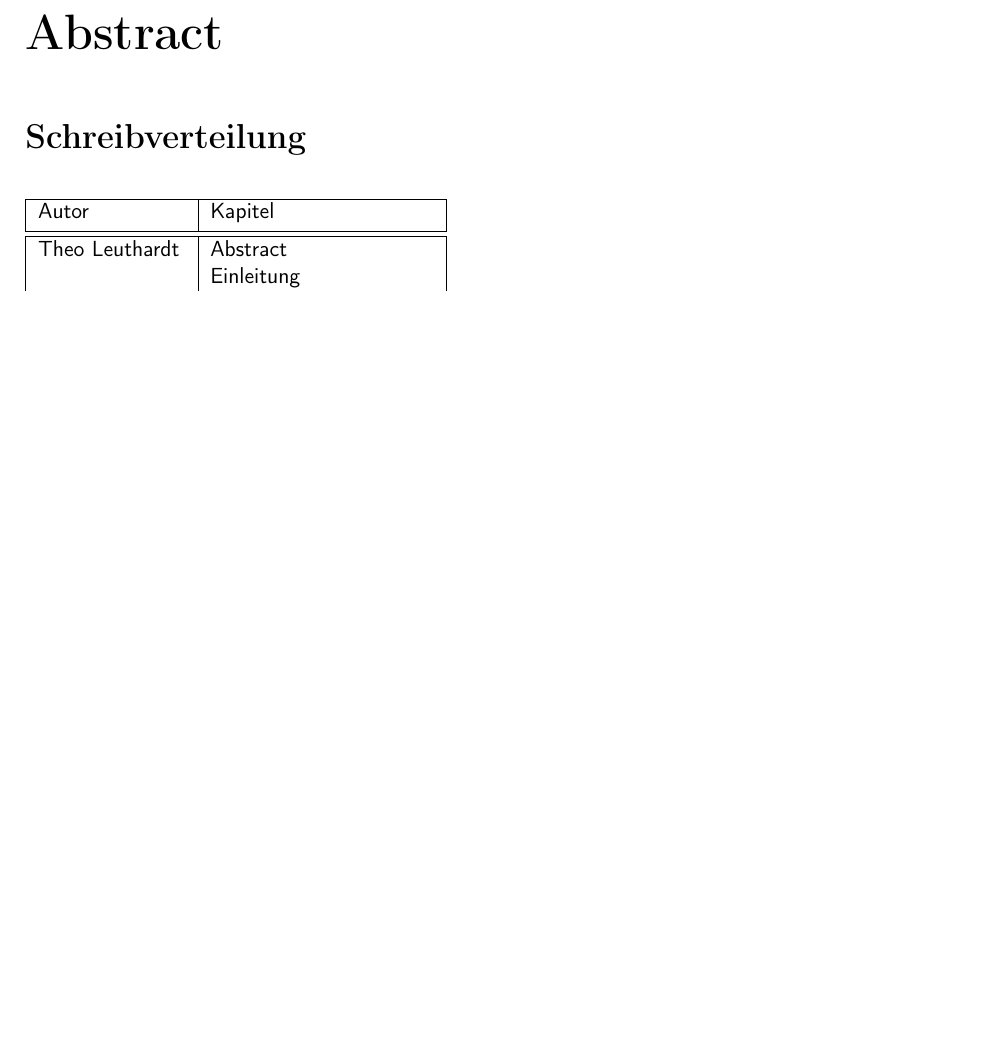
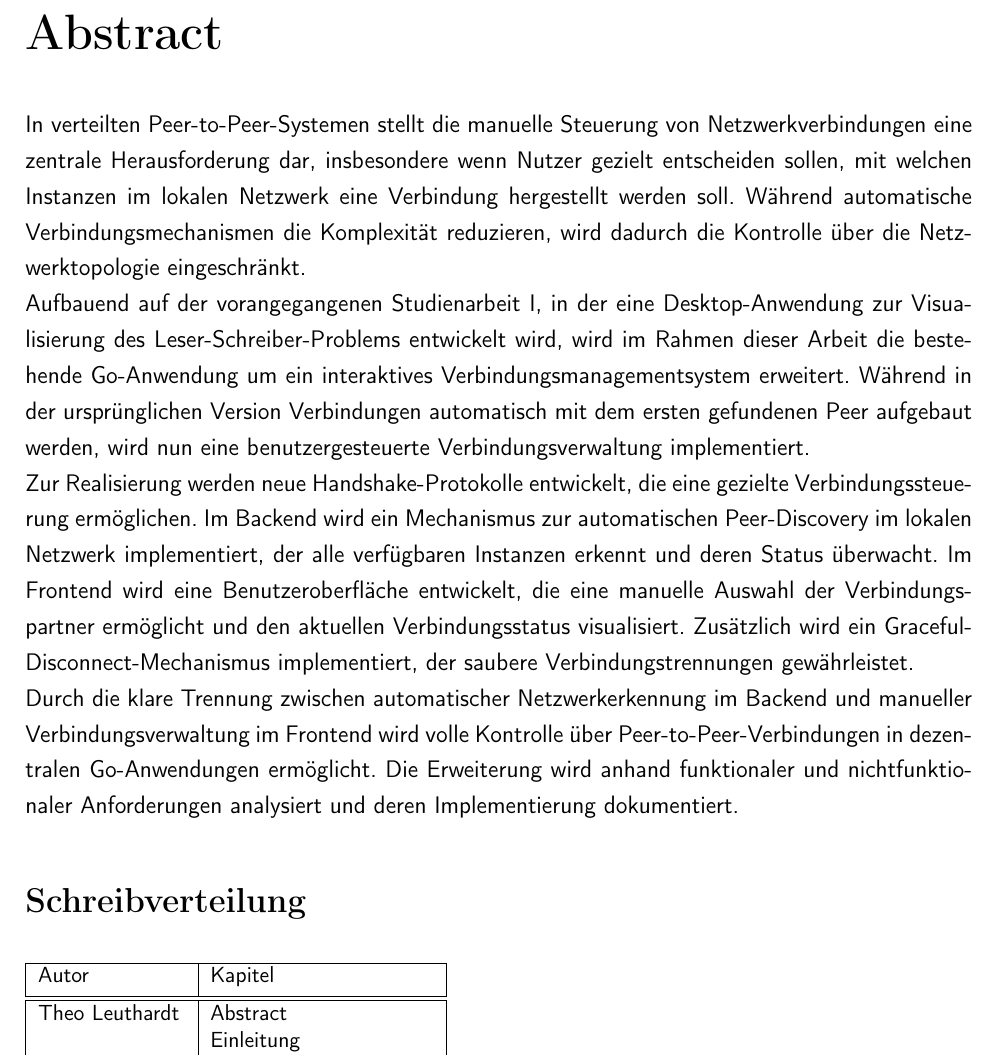
Before and after one commit to theoleuthardt/studienarbeit-ii, a LaTeX book (main.tex, which reads kapitel/01abstract.tex): part of page 2 of 18, cut so that both start at the same text, the shorter picture padded with empty space. Compiled offline with pdfLaTeX.

Commit message:
docs: first rough version of abstract

```diff
--- a/kapitel/01abstract.tex
+++ b/kapitel/01abstract.tex
@@ -1,7 +1,30 @@
 \chapter*{Abstract}\label{abstract}
 \addcontentsline{toc}{chapter}{Abstract}
 
-% TODO: Abstract schreiben
+In verteilten Peer-to-Peer-Systemen stellt die manuelle Steuerung von Netzwerkverbindungen eine zentrale Herausforderung
+dar, insbesondere wenn Nutzer gezielt entscheiden sollen, mit welchen Instanzen im lokalen Netzwerk eine Verbindung
+hergestellt werden soll.
+Während automatische Verbindungsmechanismen die Komplexität reduzieren, wird dadurch die Kontrolle über die
+Netzwerktopologie eingeschränkt.
+\\
+Aufbauend auf der vorangegangenen Studienarbeit I, in der eine Desktop-Anwendung zur Visualisierung des
+Leser-Schreiber-Problems entwickelt wird,
+wird im Rahmen dieser Arbeit die bestehende Go-Anwendung um ein interaktives Verbindungsmanagementsystem erweitert.
+Während in der ursprünglichen Version Verbindungen automatisch mit dem ersten gefundenen Peer aufgebaut werden,
+wird nun eine benutzergesteuerte Verbindungsverwaltung implementiert.
+\\
+Zur Realisierung werden neue Handshake-Protokolle entwickelt, die eine gezielte Verbindungssteuerung ermöglichen.
+Im Backend wird ein Mechanismus zur automatischen Peer-Discovery im lokalen Netzwerk implementiert,
+der alle verfügbaren Instanzen erkennt und deren Status überwacht.
+Im Frontend wird eine Benutzeroberfläche entwickelt, die eine manuelle Auswahl der Verbindungspartner ermöglicht und
+den aktuellen Verbindungsstatus visualisiert.
+Zusätzlich wird ein Graceful-Disconnect-Mechanismus implementiert, der saubere Verbindungstrennungen gewährleistet.
+\\
+Durch die klare Trennung zwischen automatischer Netzwerkerkennung im Backend und manueller Verbindungsverwaltung im
+Frontend wird volle Kontrolle über Peer-to-Peer-Verbindungen in dezentralen Go-Anwendungen ermöglicht.
+Die Erweiterung wird anhand funktionaler und nichtfunktionaler Anforderungen analysiert und
+deren Implementierung dokumentiert.
+
 
 % Bei mehreren Autoren
 %%%%%%%%%%%%%%%%%%%%%%%%
```
